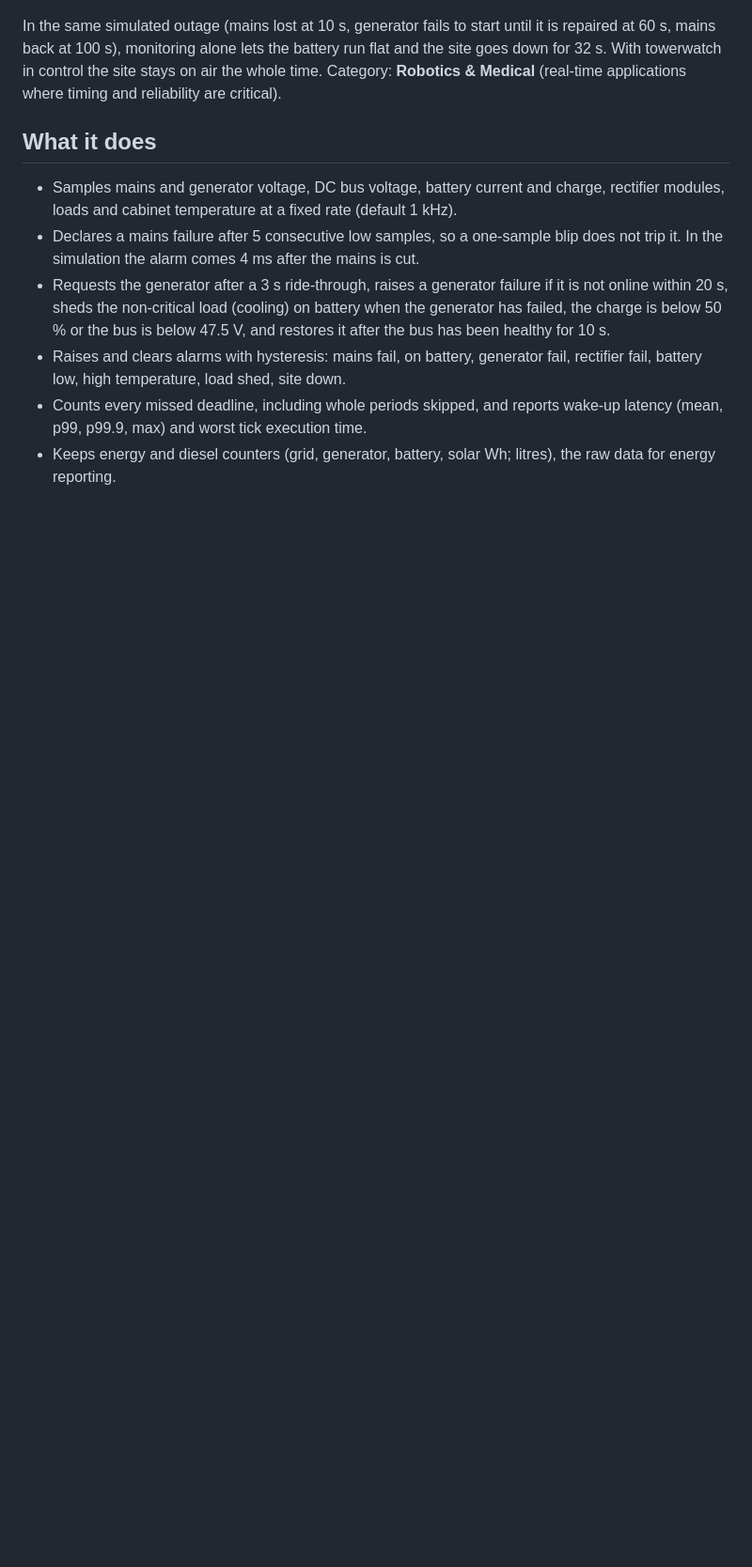
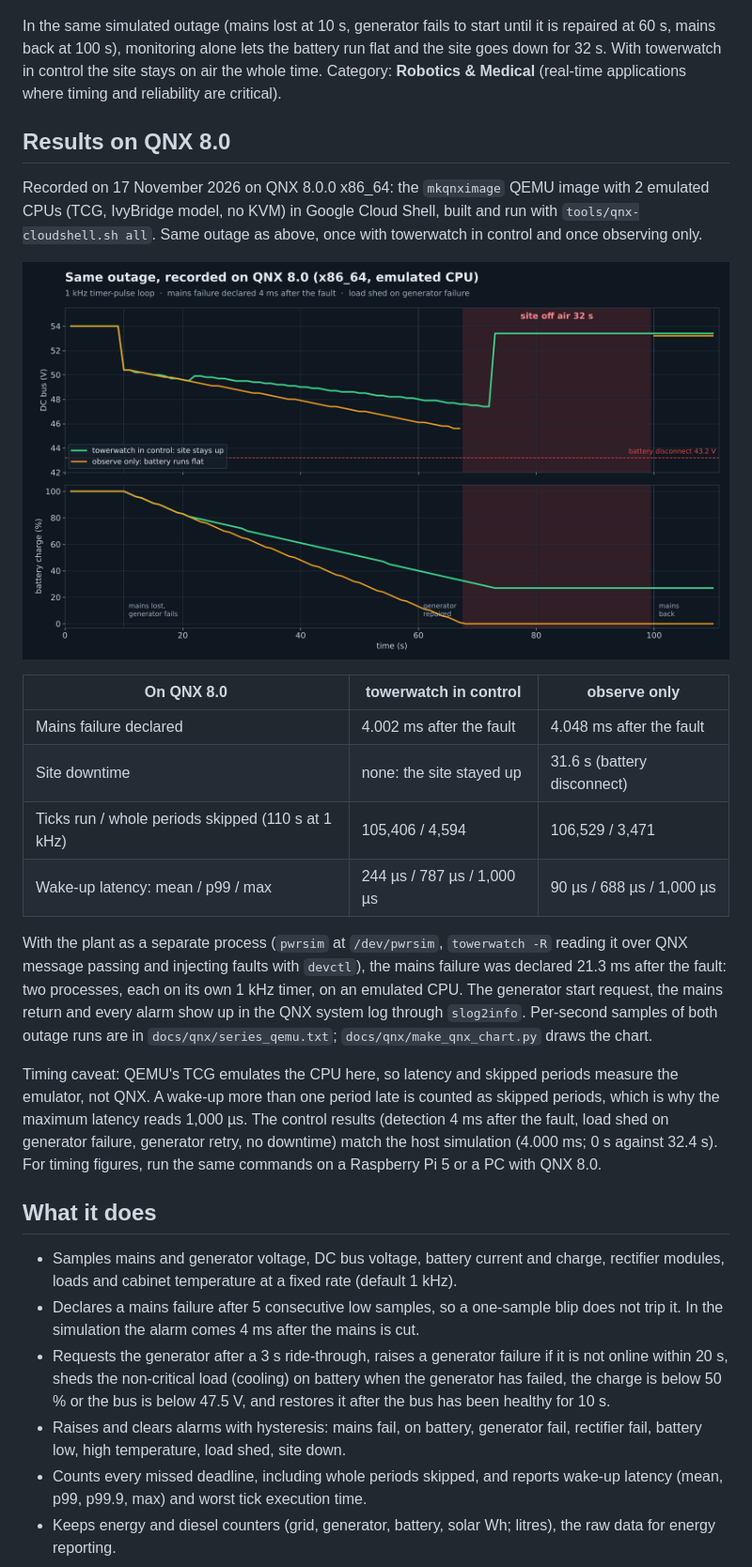
Before and after one commit to fkamanzi/towerwatch-qnx, a Markdown page: README.md, the part around the change. Shown at 94% size. Rendered like a GitHub page; pictures changed too: docs/qnx/outage_qnx.png (added); blank space fills up the shorter version.

Commit message:
Results on QNX 8.0: outage runs recorded on the QEMU target, chart, resource-manager run, timing caveat
Co-Authored-By: Claude Opus 5.5 <noreply@anthropic.com>
Claude-Session: https://claude.ai/code/session_01WKAwN14qjrpQLfnCyqxAD1

```diff
--- a/README.md
+++ b/README.md
@@ -7,6 +7,23 @@ Telecom towers run on a −48 V DC power plant: mains, a standby diesel generato
 ![Same outage, with and without towerwatch](docs/outage_comparison.png)
 
 In the same simulated outage (mains lost at 10 s, generator fails to start until it is repaired at 60 s, mains back at 100 s), monitoring alone lets the battery run flat and the site goes down for 32 s. With towerwatch in control the site stays on air the whole time. Category: **Robotics & Medical** (real-time applications where timing and reliability are critical).
+
+## Results on QNX 8.0
+
+Recorded on 17 November 2026 on QNX 8.0.0 x86_64: the `mkqnximage` QEMU image with 2 emulated CPUs (TCG, IvyBridge model, no KVM) in Google Cloud Shell, built and run with `tools/qnx-cloudshell.sh all`. Same outage as above, once with towerwatch in control and once observing only.
+
+![Same outage, recorded on QNX 8.0](docs/qnx/outage_qnx.png)
+
+| On QNX 8.0 | towerwatch in control | observe only |
+| --- | --- | --- |
+| Mains failure declared | 4.002 ms after the fault | 4.048 ms after the fault |
+| Site downtime | none: the site stayed up | 31.6 s (battery disconnect) |
+| Ticks run / whole periods skipped (110 s at 1 kHz) | 105,406 / 4,594 | 106,529 / 3,471 |
+| Wake-up latency: mean / p99 / max | 244 µs / 787 µs / 1,000 µs | 90 µs / 688 µs / 1,000 µs |
+
+With the plant as a separate process (`pwrsim` at `/dev/pwrsim`, `towerwatch -R` reading it over QNX message passing and injecting faults with `devctl`), the mains failure was declared 21.3 ms after the fault: two processes, each on its own 1 kHz timer, on an emulated CPU. The generator start request, the mains return and every alarm show up in the QNX system log through `slog2info`. Per-second samples of both outage runs are in `docs/qnx/series_qemu.txt`; `docs/qnx/make_qnx_chart.py` draws the chart.
+
+Timing caveat: QEMU's TCG emulates the CPU here, so latency and skipped periods measure the emulator, not QNX. A wake-up more than one period late is counted as skipped periods, which is why the maximum latency reads 1,000 µs. The control results (detection 4 ms after the fault, load shed on generator failure, generator retry, no downtime) match the host simulation (4.000 ms; 0 s against 32.4 s). For timing figures, run the same commands on a Raspberry Pi 5 or a PC with QNX 8.0.
 
 ## What it does
 
```
Also changed, not shown: 2 other files.
